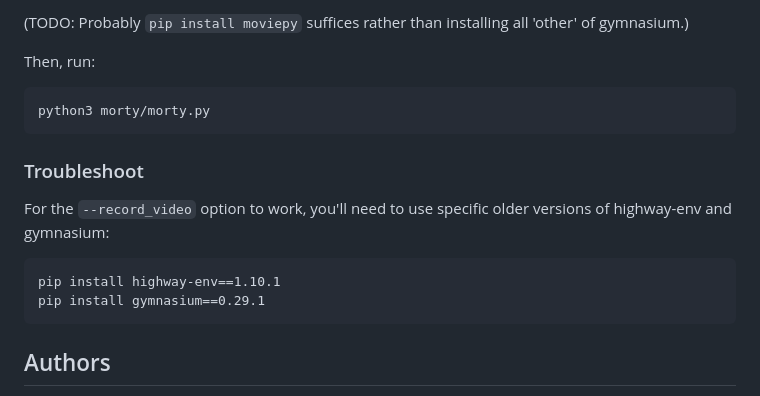
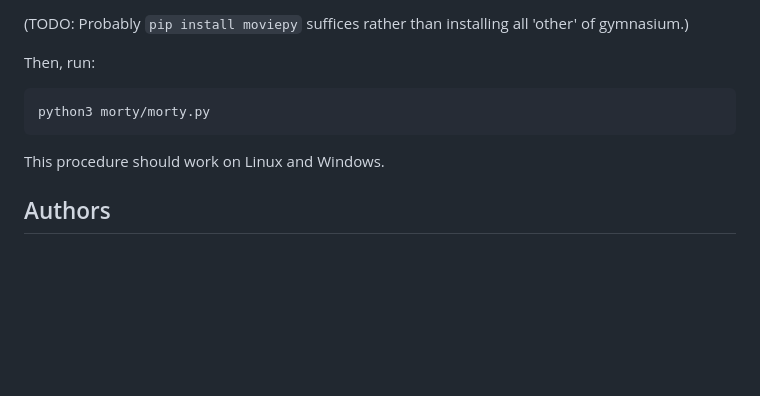
Before and after one commit to coenig/very-fast-math, a Markdown page: README.md, the part around the change. Rendered like a GitHub page; blank space fills up the shorter version.

````diff
--- a/README.md
+++ b/README.md
@@ -54,12 +54,7 @@ Then, run:
 ```
 python3 morty/morty.py
 ```
-### Troubleshoot
-For the `--record_video` option to work, you'll need to use specific older versions of highway-env and gymnasium:
-```
-pip install highway-env==1.10.1
-pip install gymnasium==0.29.1
-```
+This procedure should work on Linux and Windows.
 
 ## Authors
 Lukas Koenig,
````
